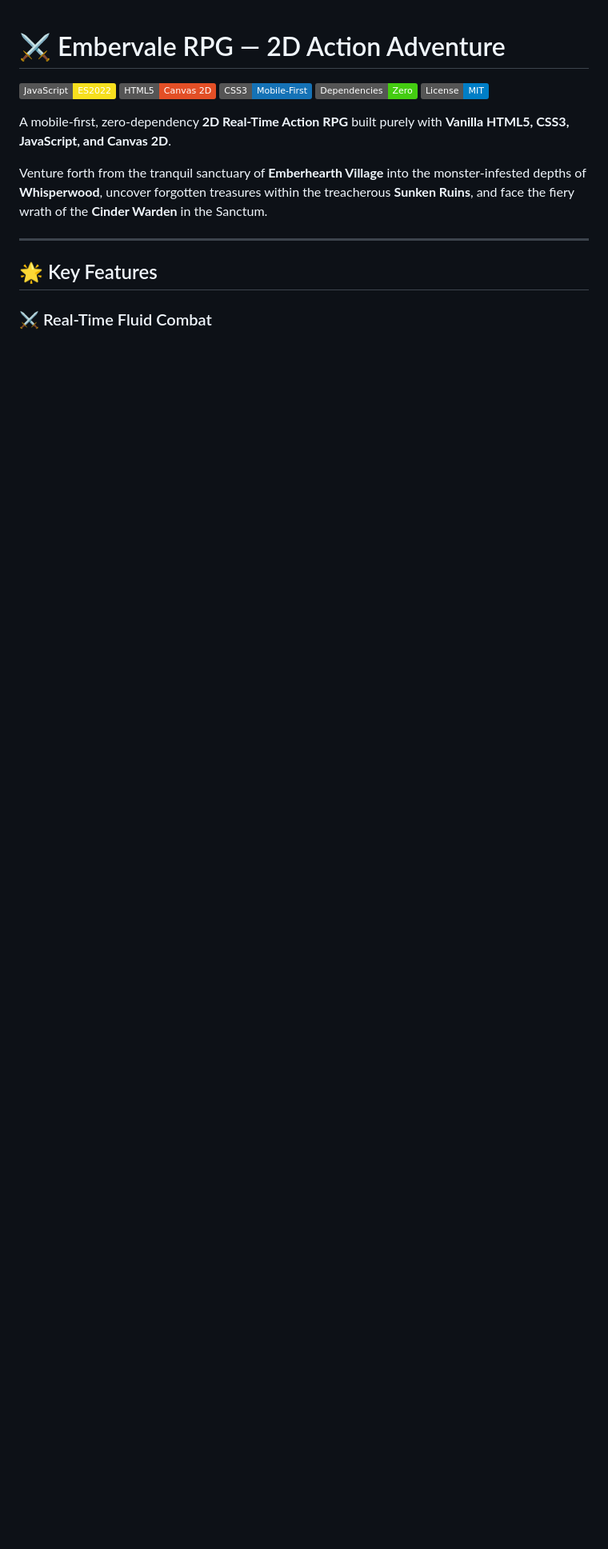
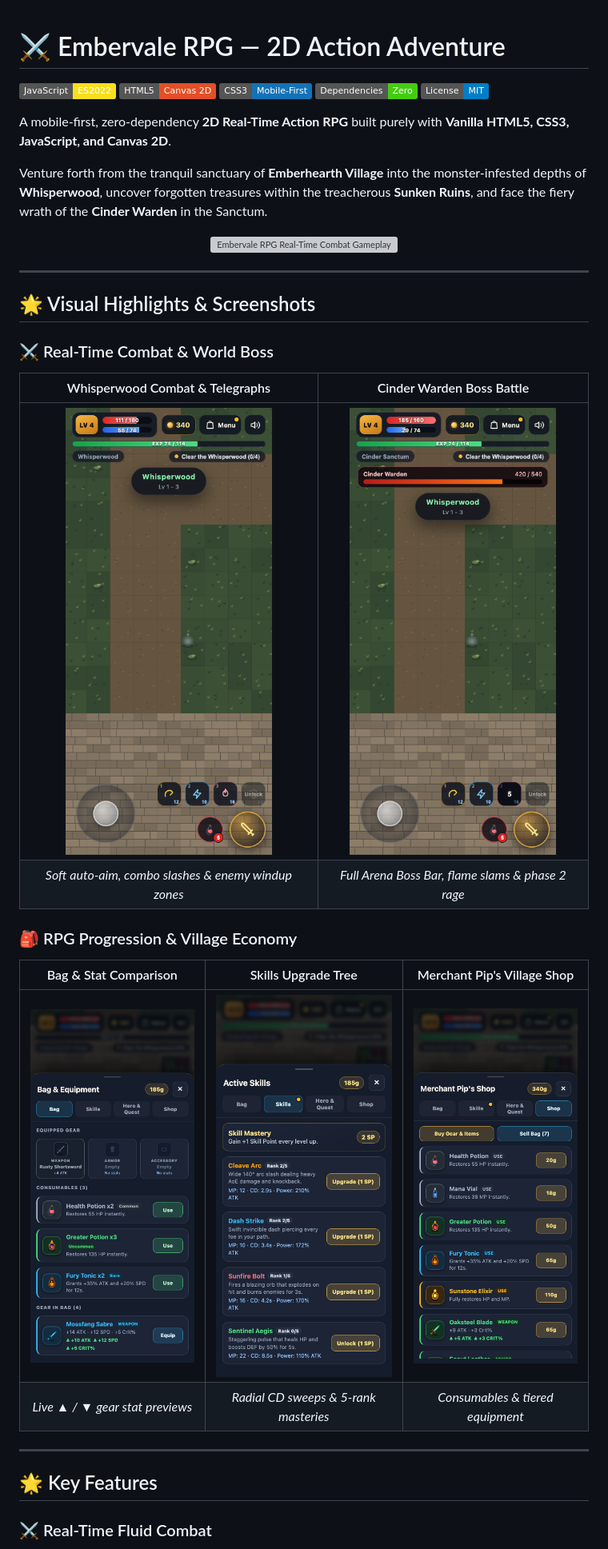
Before and after one commit to dika991/embervale-rpg, a Markdown page: README.md, the part around one of its changes. Shown at 80% size. Rendered like a GitHub page; pictures changed too: assets/screenshots/boss-cinder-warden.png (added), assets/screenshots/combat-whisperwood.png (added), assets/screenshots/inventory-gear-comparison.png (added); badges without logos; blank space fills up the shorter version; grey boxes are pictures that could not be loaded.

Commit message:
docs: add gameplay GIF and visual highlight screenshots to README

```diff
--- a/README.md
+++ b/README.md
@@ -9,6 +9,26 @@
 A mobile-first, zero-dependency **2D Real-Time Action RPG** built purely with **Vanilla HTML5, CSS3, JavaScript, and Canvas 2D**.
 
 Venture forth from the tranquil sanctuary of **Emberhearth Village** into the monster-infested depths of **Whisperwood**, uncover forgotten treasures within the treacherous **Sunken Ruins**, and face the fiery wrath of the **Cinder Warden** in the Sanctum.
+
+<p align="center">
+  <img src="assets/gameplay-combat.gif" alt="Embervale RPG Real-Time Combat Gameplay Preview" width="340" />
+</p>
+
+---
+
+## 🌟 Visual Highlights & Screenshots
+
+### ⚔️ Real-Time Combat & World Boss
+| Whisperwood Combat & Telegraphs | Cinder Warden Boss Battle |
+| :---: | :---: |
+| <img src="assets/screenshots/combat-whisperwood.png" alt="Whisperwood Combat" width="340" /> | <img src="assets/screenshots/boss-cinder-warden.png" alt="Cinder Warden Boss Battle" width="340" /> |
+| *Soft auto-aim, combo slashes & enemy windup zones* | *Full Arena Boss Bar, flame slams & phase 2 rage* |
+
+### 🎒 RPG Progression & Village Economy
+| Bag & Stat Comparison | Skills Upgrade Tree | Merchant Pip's Village Shop |
+| :---: | :---: | :---: |
+| <img src="assets/screenshots/inventory-gear-comparison.png" alt="Gear Stat Comparison" width="225" /> | <img src="assets/screenshots/skills-upgrade-tree.png" alt="Skills Upgrade Tree" width="225" /> | <img src="assets/screenshots/merchant-village-shop.png" alt="Village Shop" width="225" /> |
+| *Live ▲ / ▼ gear stat previews* | *Radial CD sweeps & 5-rank masteries* | *Consumables & tiered equipment* |
 
 ---
 
```
Also changed, not shown: other parts of README.md (+3 -0 lines), 2 other files.
